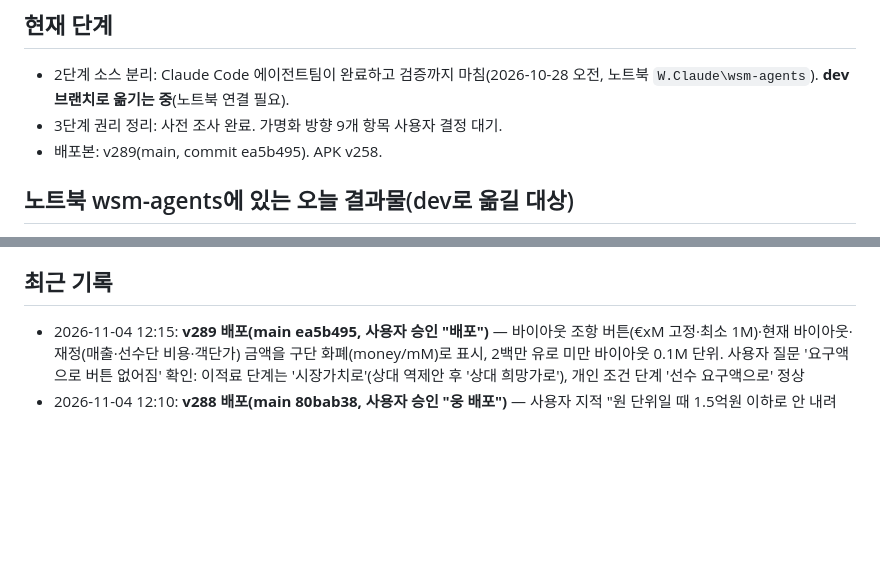
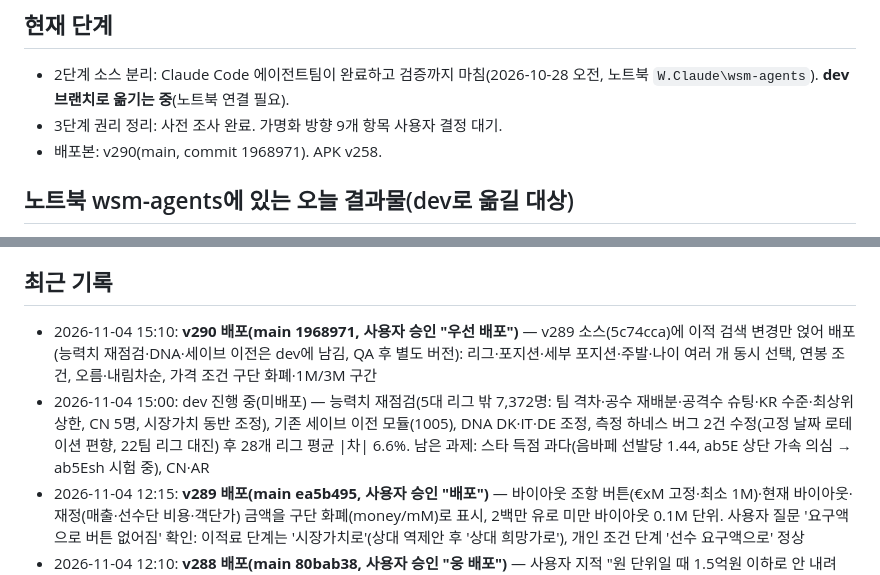
Before and after one commit to kreahwang-del/laliga-manager, a Markdown page: ops/01_진행현황.md, 2 parts joined by grey strips. Drawn GitHub-style; blank space fills up the shorter version.

Commit message:
문서: v290 배포(이적 검색) 기록, dev 진행 상황
Co-Authored-By: Claude Opus 5.5 <noreply@anthropic.com>
Claude-Session: https://claude.ai/code/session_01KSFtnn9mz1q7VWvYUaa5sq

```diff
--- a/ops/01_진행현황.md
+++ b/ops/01_진행현황.md
@@ -3,7 +3,7 @@
 ## 현재 단계
 - 2단계 소스 분리: Claude Code 에이전트팀이 완료하고 검증까지 마침(2026-10-28 오전, 노트북 `W.Claude\wsm-agents`). **dev 브랜치로 옮기는 중**(노트북 연결 필요).
 - 3단계 권리 정리: 사전 조사 완료. 가명화 방향 9개 항목 사용자 결정 대기.
-- 배포본: v289(main, commit ea5b495). APK v258.
+- 배포본: v290(main, commit 1968971). APK v258.
 
 ## 노트북 wsm-agents에 있는 오늘 결과물(dev로 옮길 대상)
 - `src/`: 114개 파일과 `build.py`. 빌드 결과 = 원본 cur.html·배포본과 바이트 동일. 같은 시드 경기 12경기, 1시즌 시뮬, 스크린샷도 모두 일치. 엔진 단일 소스화 완료.
@@ -44,6 +44,8 @@
 - 인수인계 §6에는 데이터 출처를 "영어 위키백과만 사용"이라고 적었지만, 실제 데이터에는 EA FC·TM 데이터셋·FBref·Deloitte 기반 값이 섞여 있음(권리위험 전수조사에서 확인).
 
 ## 최근 기록
+- 2026-11-04 15:10: **v290 배포(main 1968971, 사용자 승인 "우선 배포")** — v289 소스(5c74cca)에 이적 검색 변경만 얹어 배포(능력치 재점검·DNA·세이브 이전은 dev에 남김, QA 후 별도 버전): 리그·포지션·세부 포지션·주발·나이 여러 개 동시 선택, 연봉 조건, 오름·내림차순, 가격 조건 구단 화폐·1M/3M 구간
+- 2026-11-04 15:00: dev 진행 중(미배포) — 능력치 재점검(5대 리그 밖 7,372명: 팀 격차·공수 재배분·공격수 슈팅·KR 수준·최상위 상한, CN 5명, 시장가치 동반 조정), 기존 세이브 이전 모듈(1005), DNA DK·IT·DE 조정, 측정 하네스 버그 2건 수정(고정 날짜 로테이션 편향, 22팀 리그 대진) 후 28개 리그 평균 |차| 6.6%. 남은 과제: 스타 득점 과다(음바페 선발당 1.44, ab5E 상단 가속 의심 → ab5Esh 시험 중), CN·AR
 - 2026-11-04 12:15: **v289 배포(main ea5b495, 사용자 승인 "배포")** — 바이아웃 조항 버튼(€xM 고정·최소 1M)·현재 바이아웃·재정(매출·선수단 비용·객단가) 금액을 구단 화폐(money/mM)로 표시, 2백만 유로 미만 바이아웃 0.1M 단위. 사용자 질문 '요구액으로 버튼 없어짐' 확인: 이적료 단계는 '시장가치로'(상대 역제안 후 '상대 희망가로'), 개인 조건 단계 '선수 요구액으로' 정상
 - 2026-11-04 12:10: **v288 배포(main 80bab38, 사용자 승인 "웅 배포")** — 사용자 지적 "원 단위일 때 1.5억원 이하로 안 내려감": 연봉 입력 하한 10만 유로(=1.49억원)가 K리그 중앙값(5.4만 유로)보다 높아 K리그 선수 76%가 요구액보다 높게만 제시 가능(J리그·중국·3부도 같음) → 하한 5천 유로, 10만 유로 미만 1천 유로 단위(wRnd). 낮은 이적료 초기값 0원(1백만 유로 반올림)·임대 옵션 하한 1백만 유로도 10만 유로 단위로
 - 2026-11-04 09:10: 다음 작업 — 능력치 데이터 재점검 방향을 에이전트 의견(축구 전문가·엔진) 받아 정한 뒤 사용자 확인 후 착수(사용자 지시 "시작하기 전에 에이전트 의견 듣고 방향 정하자")
```
